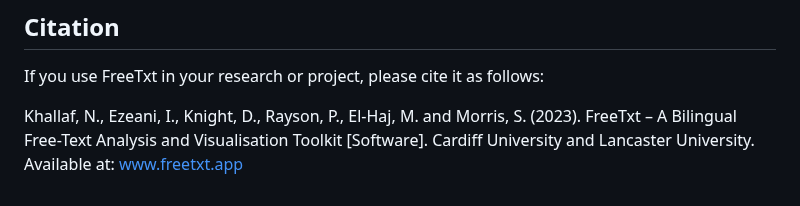
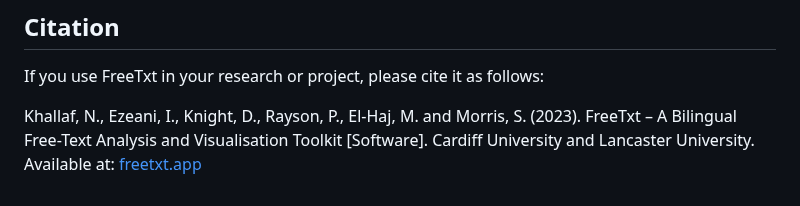
Before and after one commit to UCREL/FreeTxt-Flask, a Markdown page: README.md, the part around one of its changes. GitHub-like rendering.

Commit message:
Fix freetxt.app URL

```diff
--- a/README.md
+++ b/README.md
@@ -335,4 +335,4 @@ FreeTxt is licensed under Apache 2.0 and thus is freely available for use by pro
 
 If you use FreeTxt in your research or project, please cite it as follows:
 
-Khallaf, N., Ezeani, I., Knight, D., Rayson, P., El-Haj, M. and Morris, S. (2023). FreeTxt – A Bilingual Free-Text Analysis and Visualisation Toolkit [Software]. Cardiff University and Lancaster University. Available at: [www.freetxt.app](http://www.freetxt.app)
+Khallaf, N., Ezeani, I., Knight, D., Rayson, P., El-Haj, M. and Morris, S. (2023). FreeTxt – A Bilingual Free-Text Analysis and Visualisation Toolkit [Software]. Cardiff University and Lancaster University. Available at: [freetxt.app](http://freetxt.app)
```
Also changed, not shown: other parts of README.md (+1 -1 lines).
